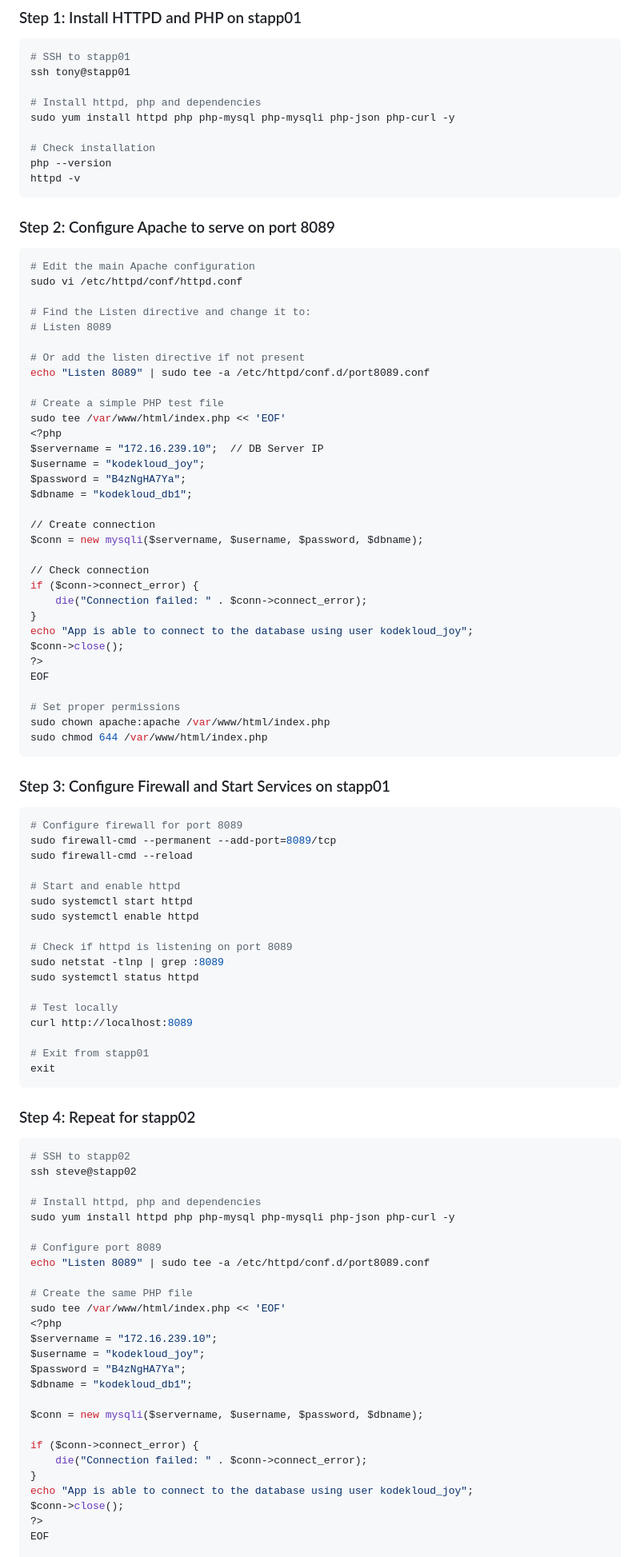
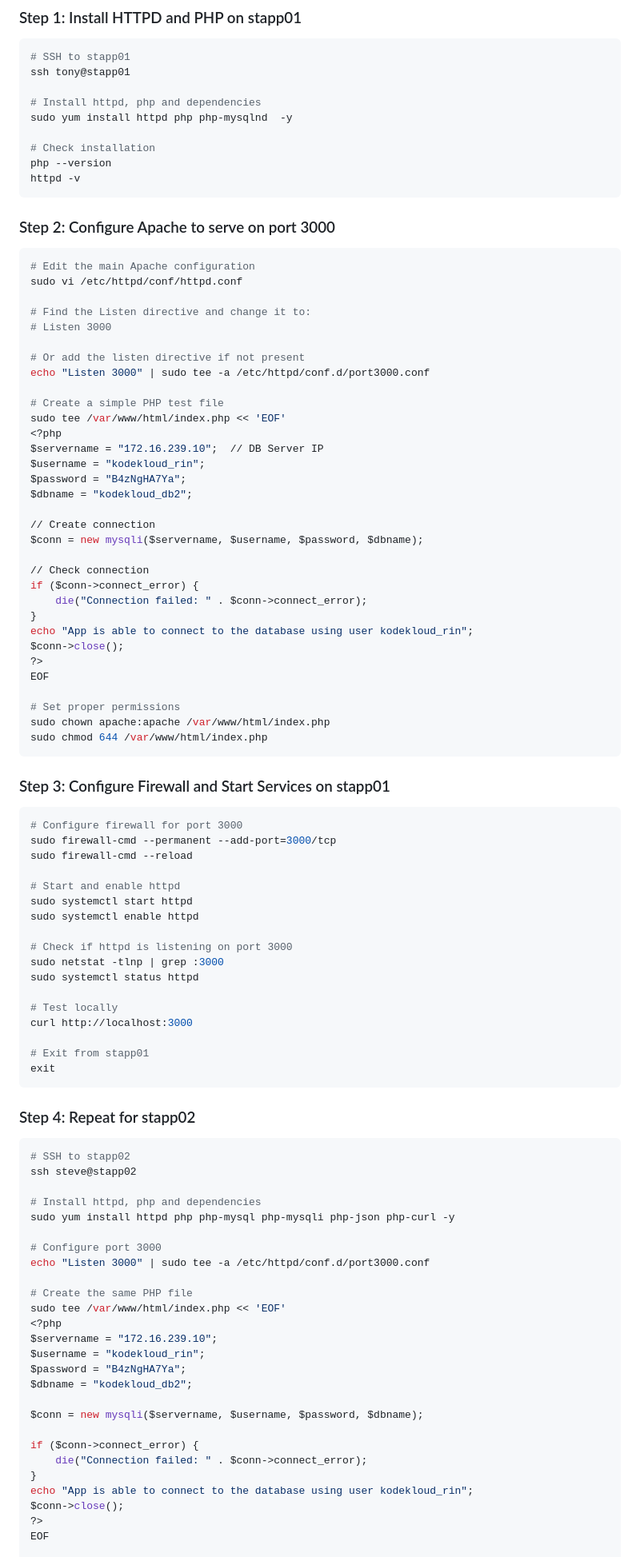
Before and after one commit to Ab-Cloud-dev/100-Days-Of-DevOps-KodeKloud-Solutions-Explanation, a Markdown page: Task-18-Configure LAMP server/README.md, the part around one of its changes. Shown at 80% size. GitHub-like rendering.

````diff
--- a/Task-18-Configure LAMP server/README.md
+++ b/Task-18-Configure LAMP server/README.md
@@ -9,32 +9,32 @@
 ssh tony@stapp01
 
 # Install httpd, php and dependencies
-sudo yum install httpd php php-mysql php-mysqli php-json php-curl -y
+sudo yum install httpd php php-mysqlnd  -y
 
 # Check installation
 php --version
 httpd -v
 ```
 
-### Step 2: Configure Apache to serve on port 8089
+### Step 2: Configure Apache to serve on port 3000
 
 ```bash
 # Edit the main Apache configuration
 sudo vi /etc/httpd/conf/httpd.conf
 
 # Find the Listen directive and change it to:
-# Listen 8089
+# Listen 3000
 
 # Or add the listen directive if not present
-echo "Listen 8089" | sudo tee -a /etc/httpd/conf.d/port8089.conf
+echo "Listen 3000" | sudo tee -a /etc/httpd/conf.d/port3000.conf
 
 # Create a simple PHP test file
 sudo tee /var/www/html/index.php << 'EOF'
 <?php
 $servername = "172.16.239.10";  // DB Server IP
-$username = "kodekloud_joy";
+$username = "kodekloud_rin";
 $password = "B4zNgHA7Ya";
-$dbname = "kodekloud_db1";
+$dbname = "kodekloud_db2";
 
 // Create connection
 $conn = new mysqli($servername, $username, $password, $dbname);
@@ -43,7 +43,7 @@ $conn = new mysqli($servername, $username, $password, $dbname);
 if ($conn->connect_error) {
     die("Connection failed: " . $conn->connect_error);
 }
-echo "App is able to connect to the database using user kodekloud_joy";
+echo "App is able to connect to the database using user kodekloud_rin";
 $conn->close();
 ?>
 EOF
@@ -56,20 +56,20 @@ sudo chmod 644 /var/www/html/index.php
 ### Step 3: Configure Firewall and Start Services on stapp01
 
 ```bash
-# Configure firewall for port 8089
-sudo firewall-cmd --permanent --add-port=8089/tcp
+# Configure firewall for port 3000
+sudo firewall-cmd --permanent --add-port=3000/tcp
 sudo firewall-cmd --reload
 
 # Start and enable httpd
 sudo systemctl start httpd
 sudo systemctl enable httpd
 
-# Check if httpd is listening on port 8089
-sudo netstat -tlnp | grep :8089
+# Check if httpd is listening on port 3000
+sudo netstat -tlnp | grep :3000
 sudo systemctl status httpd
 
 # Test locally
-curl http://localhost:8089
+curl http://localhost:3000
 
 # Exit from stapp01
 exit
@@ -84,23 +84,23 @@ ssh steve@stapp02
 # Install httpd, php and dependencies
 sudo yum install httpd php php-mysql php-mysqli php-json php-curl -y
 
-# Configure port 8089
-echo "Listen 8089" | sudo tee -a /etc/httpd/conf.d/port8089.conf
+# Configure port 3000
+echo "Listen 3000" | sudo tee -a /etc/httpd/conf.d/port3000.conf
 
 # Create the same PHP file
 sudo tee /var/www/html/index.php << 'EOF'
 <?php
 $servername = "172.16.239.10";
-$username = "kodekloud_joy";
+$username = "kodekloud_rin";
 $password = "B4zNgHA7Ya";
-$dbname = "kodekloud_db1";
+$dbname = "kodekloud_db2";
 
 $conn = new mysqli($servername, $username, $password, $dbname);
 
 if ($conn->connect_error) {
     die("Connection failed: " . $conn->connect_error);
 }
-echo "App is able to connect to the database using user kodekloud_joy";
+echo "App is able to connect to the database using user kodekloud_rin";
 $conn->close();
 ?>
 EOF
````
Also changed, not shown: other parts of Task-18-Configure LAMP server/README.md (+29 -29 lines).
